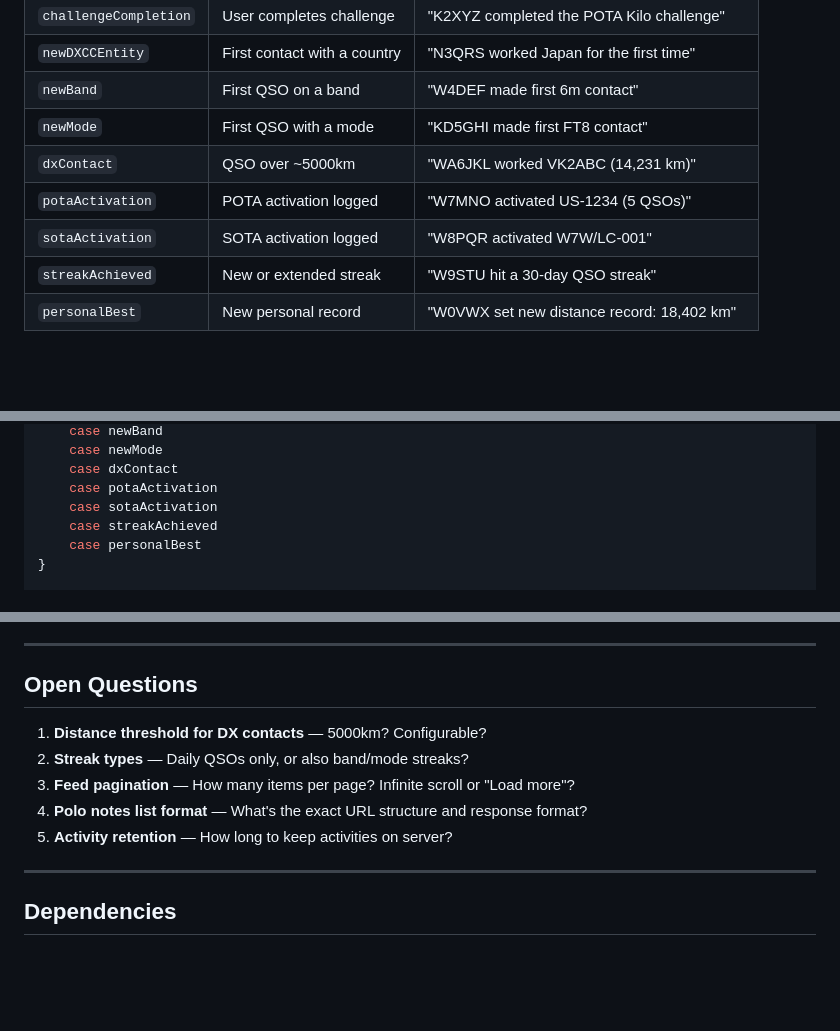
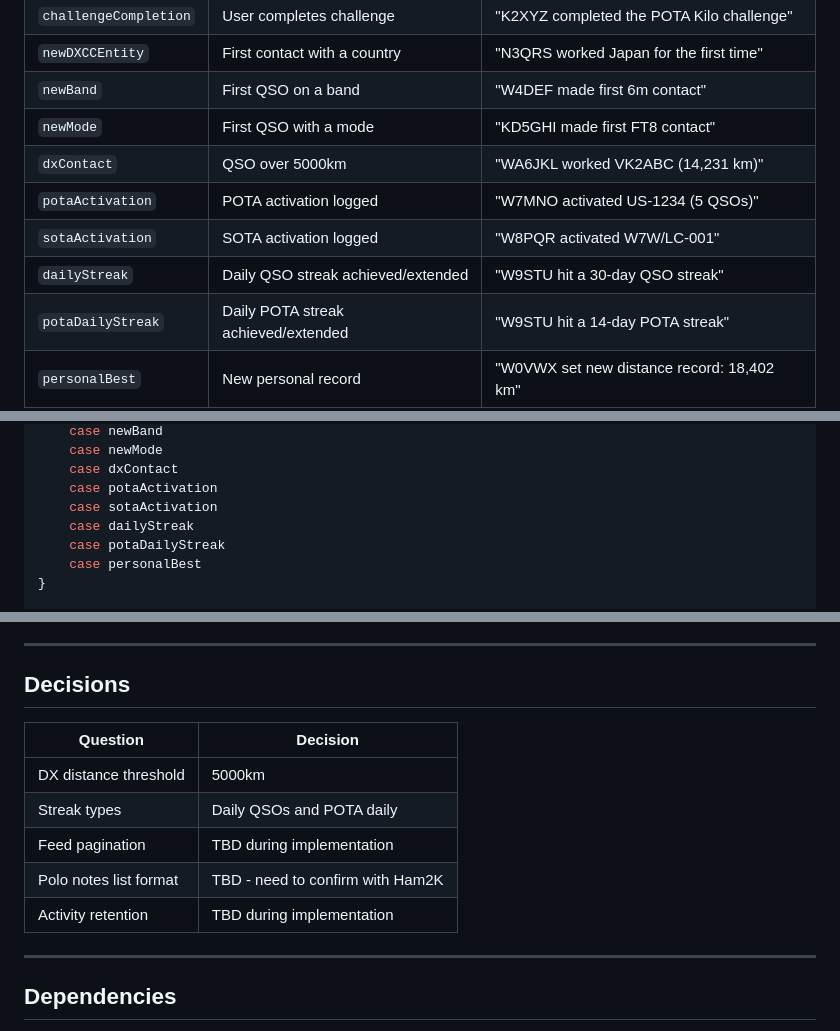
Before and after one commit to jsvana/carrier_wave, a Markdown page: docs/plans/2026-01-28-social-activity-feed-design.md, 3 parts joined by grey strips. Drawn GitHub-style; blank space fills up the shorter version.

Commit message:
docs: resolve open questions in activity feed design
- DX threshold: 5000km
- Streak types: daily QSOs and POTA daily

Co-Authored-By: Claude Opus 4.5 <noreply@anthropic.com>

```diff
--- a/docs/plans/2026-01-28-social-activity-feed-design.md
+++ b/docs/plans/2026-01-28-social-activity-feed-design.md
@@ -101,10 +101,11 @@ Admin-only for v1. Clubs registered via backend/admin tooling.
 | `newDXCCEntity` | First contact with a country | "N3QRS worked Japan for the first time" |
 | `newBand` | First QSO on a band | "W4DEF made first 6m contact" |
 | `newMode` | First QSO with a mode | "KD5GHI made first FT8 contact" |
-| `dxContact` | QSO over ~5000km | "WA6JKL worked VK2ABC (14,231 km)" |
+| `dxContact` | QSO over 5000km | "WA6JKL worked VK2ABC (14,231 km)" |
 | `potaActivation` | POTA activation logged | "W7MNO activated US-1234 (5 QSOs)" |
 | `sotaActivation` | SOTA activation logged | "W8PQR activated W7W/LC-001" |
-| `streakAchieved` | New or extended streak | "W9STU hit a 30-day QSO streak" |
+| `dailyStreak` | Daily QSO streak achieved/extended | "W9STU hit a 30-day QSO streak" |
+| `potaDailyStreak` | Daily POTA streak achieved/extended | "W9STU hit a 14-day POTA streak" |
 | `personalBest` | New personal record | "W0VWX set new distance record: 18,402 km" |
 
 ### Feed Item Structure
@@ -232,7 +233,8 @@ enum ActivityType: String, Codable {
     case dxContact
     case potaActivation
     case sotaActivation
-    case streakAchieved
+    case dailyStreak
+    case potaDailyStreak
     case personalBest
 }
 
@@ -381,13 +383,15 @@ NavigationStack
 
 ---
 
-## Open Questions
+## Decisions
 
-1. **Distance threshold for DX contacts** — 5000km? Configurable?
-2. **Streak types** — Daily QSOs only, or also band/mode streaks?
-3. **Feed pagination** — How many items per page? Infinite scroll or "Load more"?
-4. **Polo notes list format** — What's the exact URL structure and response format?
-5. **Activity retention** — How long to keep activities on server?
+| Question | Decision |
+|----------|----------|
+| DX distance threshold | 5000km |
+| Streak types | Daily QSOs and POTA daily |
+| Feed pagination | TBD during implementation |
+| Polo notes list format | TBD - need to confirm with Ham2K |
+| Activity retention | TBD during implementation |
 
 ---
 
```
